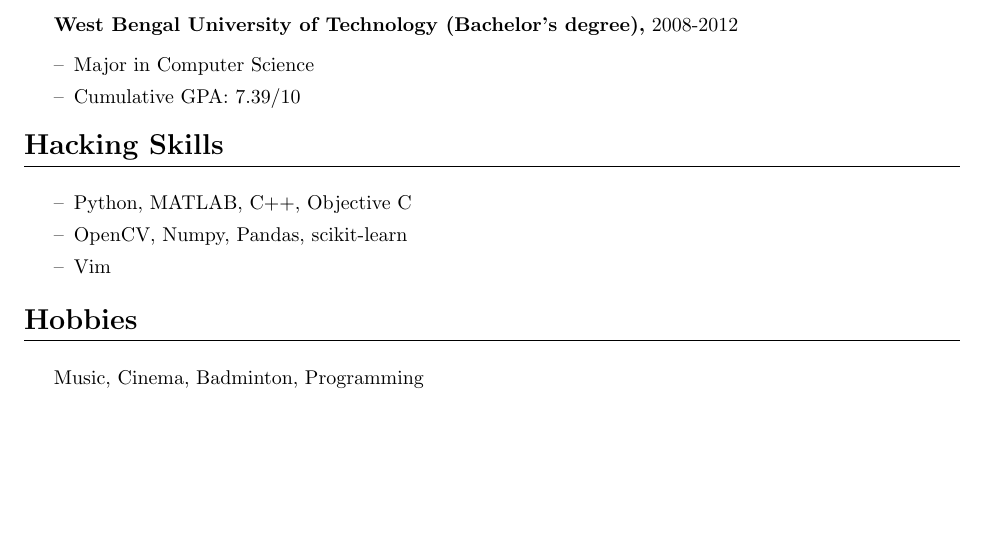
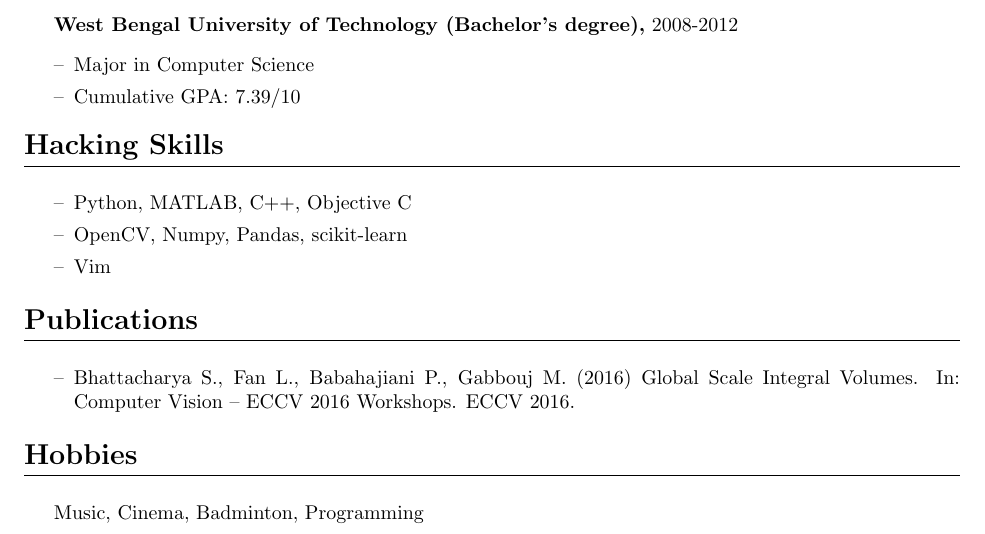
Before and after one commit to bsounak/cv, a LaTeX CV (cv.tex): part of the page, cut so that both start at the same text, the shorter picture padded with empty space. Compiled offline with pdfLaTeX.

Commit message:
Added the one awesome publication I have

```diff
--- a/cv.tex
+++ b/cv.tex
@@ -97,6 +97,14 @@
   \item Vim
 \end{itemize}
 
+\section{Publications}
+\subsection{}
+\begin{itemize}[label={--}]
+  \itemsep0em
+  \item Bhattacharya S., Fan L., Babahajiani P., Gabbouj M. (2016) Global Scale
+    Integral Volumes. In: Computer Vision – ECCV 2016 Workshops. ECCV 2016.
+\end{itemize}
+
 \section{Hobbies}
 \subsection{}
 Music, Cinema, Badminton, Programming
```
Also changed, not shown: cv.pdf, 5 other files.
